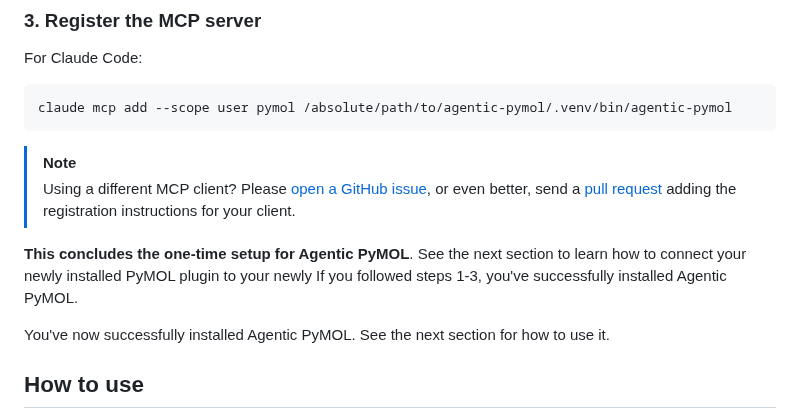
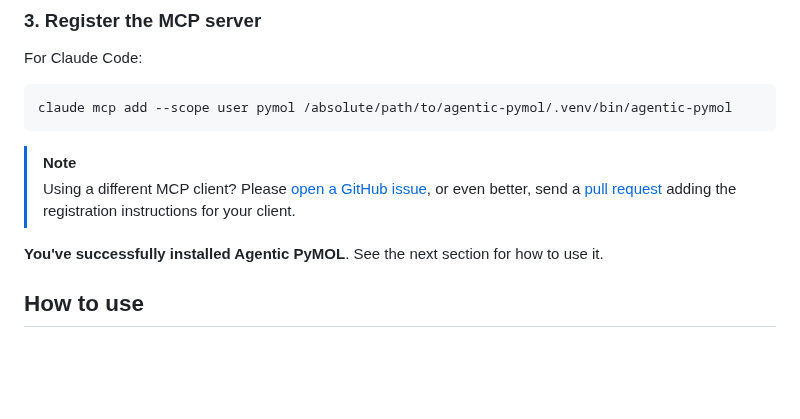
Before and after one commit to Arcadia-Science/agentic-pymol, a Markdown page: README.md, the part around one of its changes. Rendered like a GitHub page; blank space fills up the shorter version.

Commit message:
Add YouTube thumbnails with play button, polish README

```diff
--- a/README.md
+++ b/README.md
@@ -75,9 +75,7 @@ claude mcp add --scope user pymol /absolute/path/to/agentic-pymol/.venv/bin/agen
 > [!NOTE]
 > Using a different MCP client? Please [open a GitHub issue](https://github.com/Arcadia-Science/agentic-pymol/issues), or even better, send a [pull request](https://github.com/Arcadia-Science/agentic-pymol/pulls) adding the registration instructions for your client.
 
-**This concludes the one-time setup for Agentic PyMOL**. See the next section to learn how to connect your newly installed PyMOL plugin to your newly  If you followed steps 1-3, you've successfully installed Agentic PyMOL.
-
-You've now successfully installed Agentic PyMOL. See the next section for how to use it.
+**You've successfully installed Agentic PyMOL**. See the next section for how to use it.
 
 ## How to use
 
```
Also changed, not shown: other parts of README.md (+2 -2 lines), assets/youtube_demo.jpg (added), assets/youtube_setup.jpg (added).
